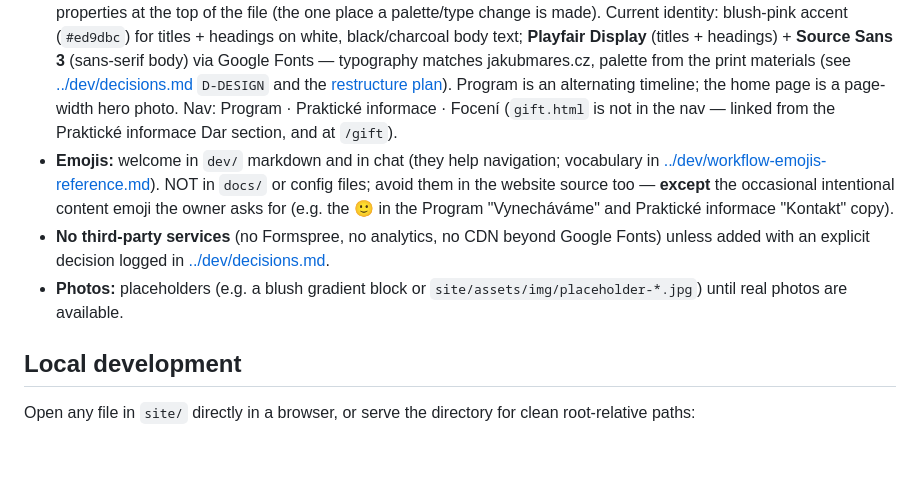
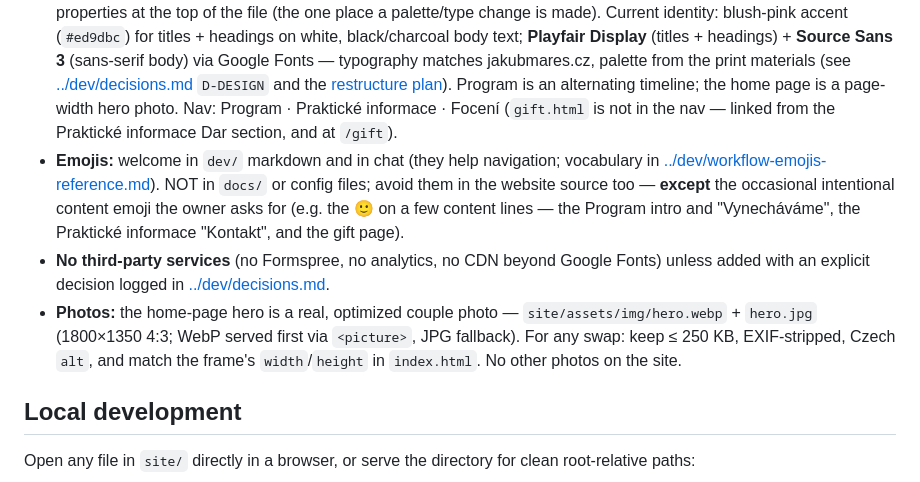
Before and after one commit to jakubdostal233/wedding-website, a Markdown page: .claude/CLAUDE.md, the part around the change. Drawn GitHub-style; blank space fills up the shorter version.

Commit message:
Refresh CLAUDE.md: real hero photo, complete the emoji-protection list
The Photos convention still described placeholders; update it to the real optimized hero (hero.webp + hero.jpg, WebP-first via <picture>) with swap guidance. Add the Program-intro 🙂 and gift page to the intentional-emoji list so they aren't stripped.

```diff
--- a/.claude/CLAUDE.md
+++ b/.claude/CLAUDE.md
@@ -46,9 +46,9 @@ Vanilla HTML / CSS / JavaScript, no build step, no Node toolchain. Multi-page ar
 - **Page filenames in English** (`program.html`, `practical-info.html`), **content in Czech** (vykání, warm but proper). English mirror under `/en/` is a possible later phase.
 - **Em dashes use the entity `&mdash;`, not the Unicode character.** User preference &mdash; entities are explicit in source and don't get confused with hyphens or en dashes at a glance. Applies everywhere: HTML, Markdown, CSS, and config files. In Markdown the entity still renders as a proper em dash through the inline-HTML pass.
 - **CSS:** single `site/assets/css/main.css`, mobile-first; palette/type live as `--color-*` and typography custom properties at the top of the file (the one place a palette/type change is made). Current identity: blush-pink accent (`#ed9dbc`) for titles + headings on white, black/charcoal body text; **Playfair Display** (titles + headings) + **Source Sans 3** (sans-serif body) via Google Fonts &mdash; typography matches jakubmares.cz, palette from the print materials (see [../dev/decisions.md](../dev/decisions.md) `D-DESIGN` and the [restructure plan](../dev/archive-plans/2026-06-07_restructure-4pages-fonts-content.md)). Program is an alternating timeline; the home page is a page-width hero photo. Nav: Program · Praktické informace · Focení (`gift.html` is not in the nav &mdash; linked from the Praktické informace Dar section, and at `/gift`).
-- **Emojis:** welcome in `dev/` markdown and in chat (they help navigation; vocabulary in [../dev/workflow-emojis-reference.md](../dev/workflow-emojis-reference.md)). NOT in `docs/` or config files; avoid them in the website source too &mdash; **except** the occasional intentional content emoji the owner asks for (e.g. the 🙂 in the Program "Vynecháváme" and Praktické informace "Kontakt" copy).
+- **Emojis:** welcome in `dev/` markdown and in chat (they help navigation; vocabulary in [../dev/workflow-emojis-reference.md](../dev/workflow-emojis-reference.md)). NOT in `docs/` or config files; avoid them in the website source too &mdash; **except** the occasional intentional content emoji the owner asks for (e.g. the 🙂 on a few content lines &mdash; the Program intro and "Vynecháváme", the Praktické informace "Kontakt", and the gift page).
 - **No third-party services** (no Formspree, no analytics, no CDN beyond Google Fonts) unless added with an explicit decision logged in [../dev/decisions.md](../dev/decisions.md).
-- **Photos:** placeholders (e.g. a blush gradient block or `site/assets/img/placeholder-*.jpg`) until real photos are available.
+- **Photos:** the home-page hero is a real, optimized couple photo &mdash; `site/assets/img/hero.webp` + `hero.jpg` (1800&times;1350 4:3; WebP served first via `<picture>`, JPG fallback). For any swap: keep &le; 250 KB, EXIF-stripped, Czech `alt`, and match the frame's `width`/`height` in `index.html`. No other photos on the site.
 
 ## Local development
 
```
